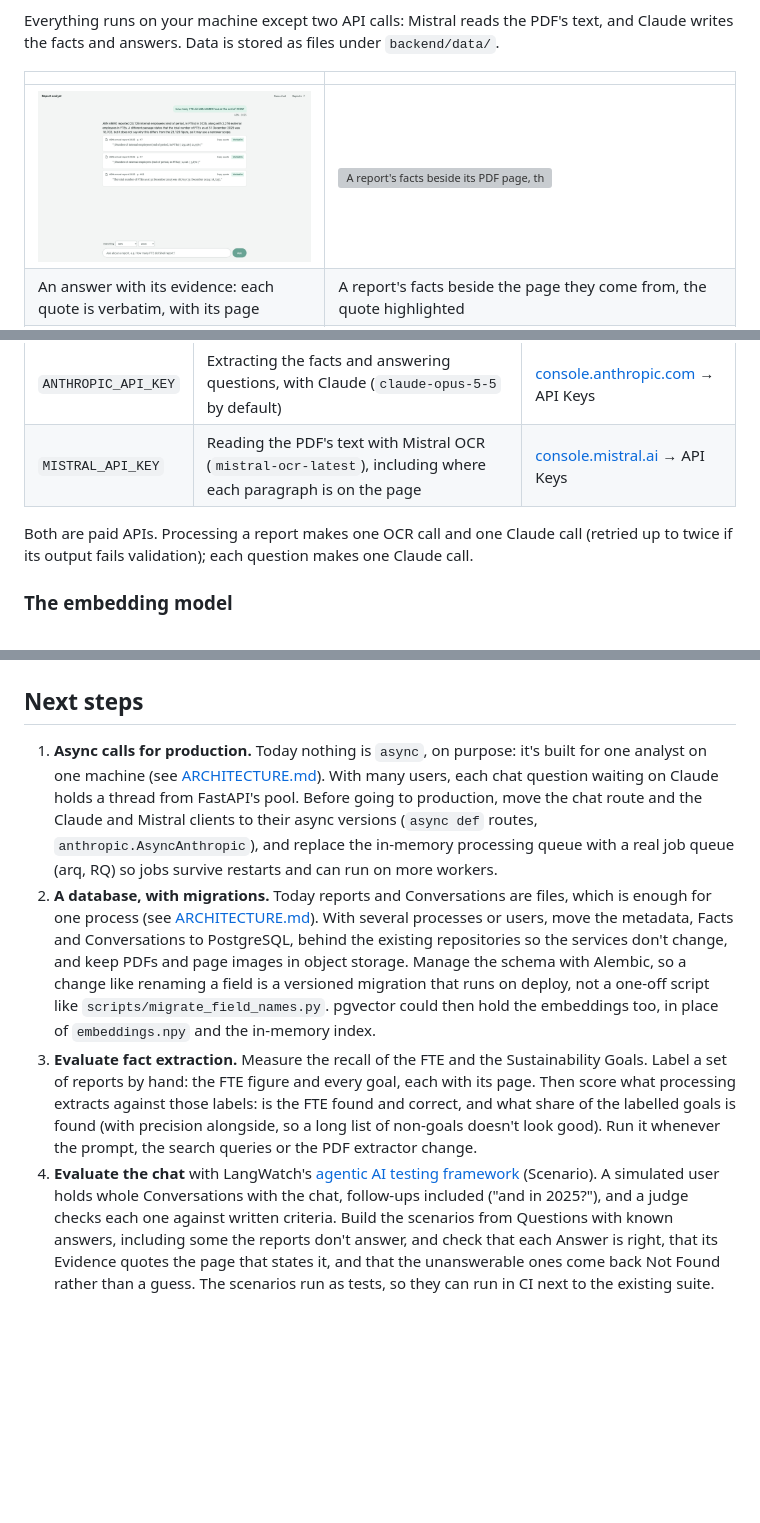
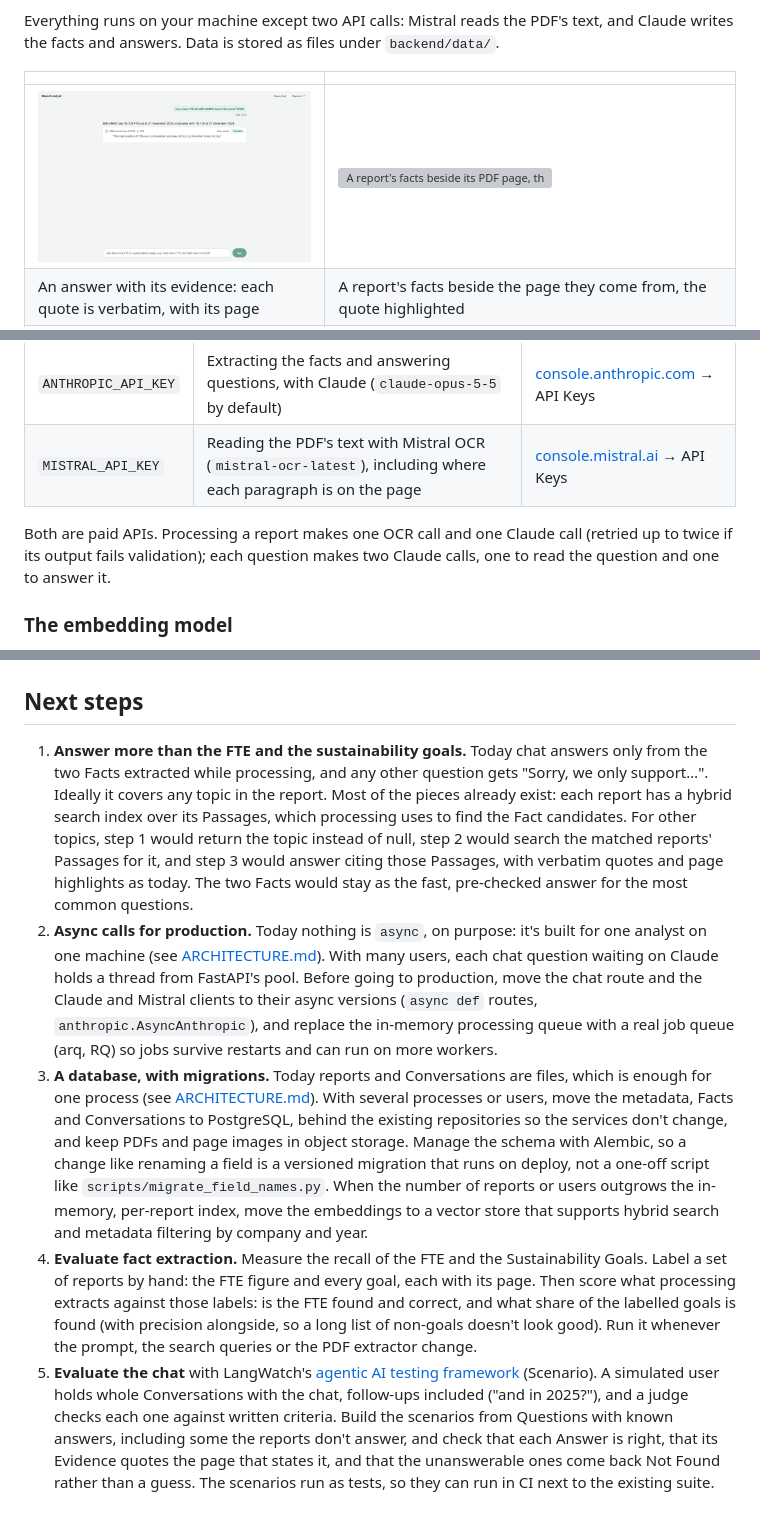
Before and after one commit to epolina/report-analyst, a Markdown page: README.md, 3 parts joined by grey strips. Drawn GitHub-style; pictures changed too: docs/screenshots/chat-answer.png; blank space fills up the shorter version; grey boxes are pictures that could not be loaded.

```diff
--- a/README.md
+++ b/README.md
@@ -24,7 +51,7 @@ Everything runs on your machine except two API calls: Mistral reads the PDF's te
 | `ANTHROPIC_API_KEY` | Extracting the facts and answering questions, with Claude (`claude-opus-5-5` by default) | [console.anthropic.com](https://console.anthropic.com) → API Keys |
 | `MISTRAL_API_KEY` | Reading the PDF's text with Mistral OCR (`mistral-ocr-latest`), including where each paragraph is on the page | [console.mistral.ai](https://console.mistral.ai) → API Keys |
 
-Both are paid APIs. Processing a report makes one OCR call and one Claude call (retried up to twice if its output fails validation); each question makes one Claude call.
+Both are paid APIs. Processing a report makes one OCR call and one Claude call (retried up to twice if its output fails validation); each question makes two Claude calls, one to read the question and one to answer it.
 
 ### The embedding model
 
@@ -117,7 +144,8 @@ Three different PDF extractors were tried behind one `PdfExtractor` interface.
 
 ## Next steps
 
-1. **Async calls for production.** Today nothing is `async`, on purpose: it's built for one analyst on one machine (see [ARCHITECTURE.md](ARCHITECTURE.md)). With many users, each chat question waiting on Claude holds a thread from FastAPI's pool. Before going to production, move the chat route and the Claude and Mistral clients to their async versions (`async def` routes, `anthropic.AsyncAnthropic`), and replace the in-memory processing queue with a real job queue (arq, RQ) so jobs survive restarts and can run on more workers.
-2. **A database, with migrations.** Today reports and Conversations are files, which is enough for one process (see [ARCHITECTURE.md](ARCHITECTURE.md)). With several processes or users, move the metadata, Facts and Conversations to PostgreSQL, behind the existing repositories so the services don't change, and keep PDFs and page images in object storage. Manage the schema with Alembic, so a change like renaming a field is a versioned migration that runs on deploy, not a one-off script like `scripts/migrate_field_names.py`. pgvector could then hold the embeddings too, in place of `embeddings.npy` and the in-memory index.
-3. **Evaluate fact extraction.** Measure the recall of the FTE and the Sustainability Goals. Label a set of reports by hand: the FTE figure and every goal, each with its page. Then score what processing extracts against those labels: is the FTE found and correct, and what share of the labelled goals is found (with precision alongside, so a long list of non-goals doesn't look good). Run it whenever the prompt, the search queries or the PDF extractor change.
-4. **Evaluate the chat** with LangWatch's [agentic AI testing framework](https://langwatch.ai/agentic-ai-testing) (Scenario). A simulated user holds whole Conversations with the chat, follow-ups included ("and in 2025?"), and a judge checks each one against written criteria. Build the scenarios from Questions with known answers, including some the reports don't answer, and check that each Answer is right, that its Evidence quotes the page that states it, and that the unanswerable ones come back Not Found rather than a guess. The scenarios run as tests, so they can run in CI next to the existing suite.
+1. **Answer more than the FTE and the sustainability goals.** Today chat answers only from the two Facts extracted while processing, and any other question gets "Sorry, we only support…". Ideally it covers any topic in the report. Most of the pieces already exist: each report has a hybrid search index over its Passages, which processing uses to find the Fact candidates. For other topics, step 1 would return the topic instead of null, step 2 would search the matched reports' Passages for it, and step 3 would answer citing those Passages, with verbatim quotes and page highlights as today. The two Facts would stay as the fast, pre-checked answer for the most common questions.
+2. **Async calls for production.** Today nothing is `async`, on purpose: it's built for one analyst on one machine (see [ARCHITECTURE.md](ARCHITECTURE.md)). With many users, each chat question waiting on Claude holds a thread from FastAPI's pool. Before going to production, move the chat route and the Claude and Mistral clients to their async versions (`async def` routes, `anthropic.AsyncAnthropic`), and replace the in-memory processing queue with a real job queue (arq, RQ) so jobs survive restarts and can run on more workers.
+3. **A database, with migrations.** Today reports and Conversations are files, which is enough for one process (see [ARCHITECTURE.md](ARCHITECTURE.md)). With several processes or users, move the metadata, Facts and Conversations to PostgreSQL, behind the existing repositories so the services don't change, and keep PDFs and page images in object storage. Manage the schema with Alembic, so a change like renaming a field is a versioned migration that runs on deploy, not a one-off script like `scripts/migrate_field_names.py`. When the number of reports or users outgrows the in-memory, per-report index, move the embeddings to a vector store that supports hybrid search and metadata filtering by company and year.
+4. **Evaluate fact extraction.** Measure the recall of the FTE and the Sustainability Goals. Label a set of reports by hand: the FTE figure and every goal, each with its page. Then score what processing extracts against those labels: is the FTE found and correct, and what share of the labelled goals is found (with precision alongside, so a long list of non-goals doesn't look good). Run it whenever the prompt, the search queries or the PDF extractor change.
+5. **Evaluate the chat** with LangWatch's [agentic AI testing framework](https://langwatch.ai/agentic-ai-testing) (Scenario). A simulated user holds whole Conversations with the chat, follow-ups included ("and in 2025?"), and a judge checks each one against written criteria. Build the scenarios from Questions with known answers, including some the reports don't answer, and check that each Answer is right, that its Evidence quotes the page that states it, and that the unanswerable ones come back Not Found rather than a guess. The scenarios run as tests, so they can run in CI next to the existing suite.
```
Also changed, not shown: other parts of README.md (+29 -2 lines), ARCHITECTURE.md (+8 -7 lines), docs/screenshots/chat-not-found.png, docs/screenshots/how-it-works-dark.png (added), docs/screenshots/how-it-works-light.png (added), docs/screenshots/reports.png, 2 other files.
